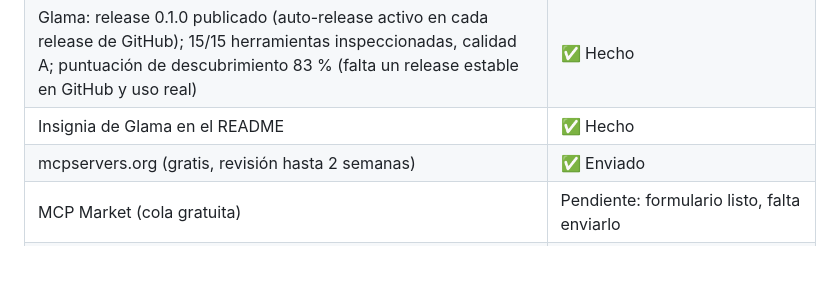
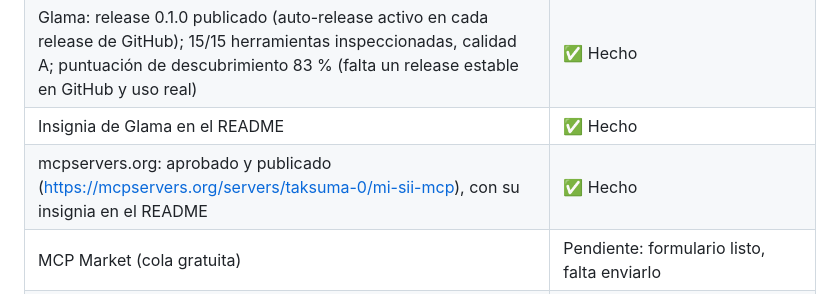
Before and after one commit to Taksuma-0/mi-sii-mcp, a Markdown page: docs/difusion.md, the part around the change. Rendered like a GitHub page; blank space fills up the shorter version.

Commit message:
docs: insignia de mcpservers.org en el README

```diff
--- a/docs/difusion.md
+++ b/docs/difusion.md
@@ -13,7 +13,7 @@ Cómo se presenta **mi-sii-mcp** fuera del repositorio: sitio web, Google Search
 | Glama: ficha reclamada, descripción actualizada y build de prueba exitoso (Node 24, `npm ci --ignore-scripts`, `npm run build`, inicio `node dist/interfaces/cli/bin.js mcp`) | ✅ Hecho |
 | Glama: release 0.1.0 publicado (auto-release activo en cada release de GitHub); 15/15 herramientas inspeccionadas, calidad A; puntuación de descubrimiento 83 % (falta un release estable en GitHub y uso real) | ✅ Hecho |
 | Insignia de Glama en el README | ✅ Hecho |
-| mcpservers.org (gratis, revisión hasta 2 semanas) | ✅ Enviado |
+| mcpservers.org: aprobado y publicado (https://mcpservers.org/servers/taksuma-0/mi-sii-mcp), con su insignia en el README | ✅ Hecho |
 | MCP Market (cola gratuita) | Pendiente: formulario listo, falta enviarlo |
 | npm (`npm publish`) | Pendiente: npm suspendió temporalmente la cuenta para publicar tras activar el 2FA; reintentar con el código de 6 dígitos de la app |
 | MCP Registry oficial | Pendiente: requiere el paquete en npm |
```
Also changed, not shown: README.md (+1 -0 lines).
